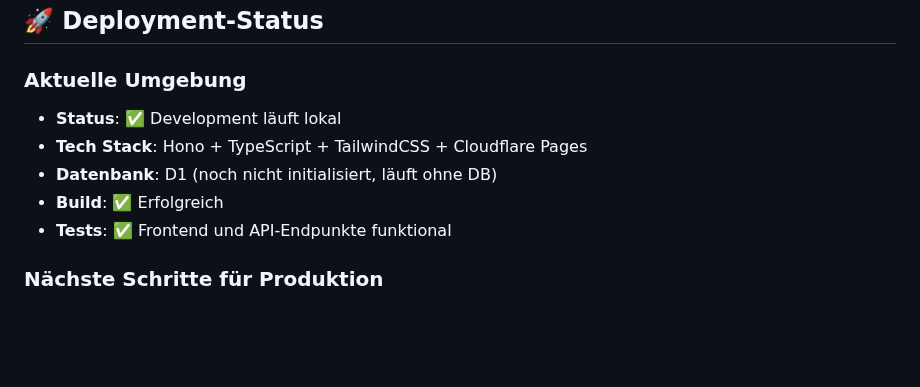
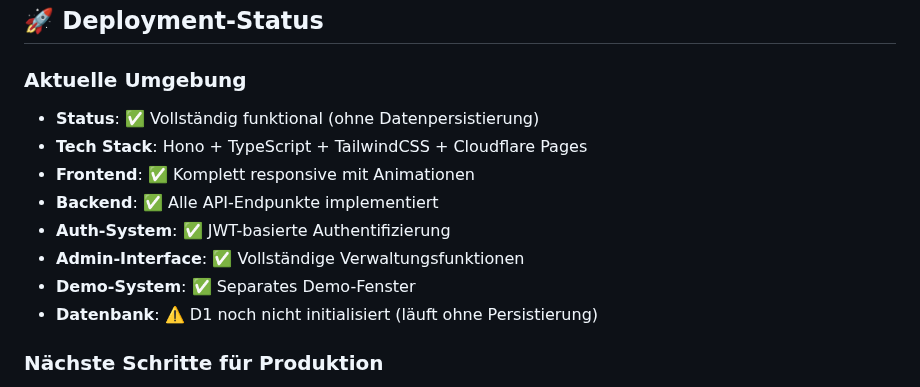
Before and after one commit to nick-krakow-stack/supplement-stack, a Markdown page: README.md, the part around one of its changes. Rendered like a GitHub page; blank space fills up the shorter version.

```diff
--- a/README.md
+++ b/README.md
@@ -81,11 +84,14 @@ Products (1:n) ProductNutrients (n:1) Nutrients
 ## 🚀 Deployment-Status
 
 ### Aktuelle Umgebung
-- **Status**: ✅ Development läuft lokal
+- **Status**: ✅ Vollständig funktional (ohne Datenpersistierung)
 - **Tech Stack**: Hono + TypeScript + TailwindCSS + Cloudflare Pages
-- **Datenbank**: D1 (noch nicht initialisiert, läuft ohne DB)
-- **Build**: ✅ Erfolgreich
-- **Tests**: ✅ Frontend und API-Endpunkte funktional
+- **Frontend**: ✅ Komplett responsive mit Animationen
+- **Backend**: ✅ Alle API-Endpunkte implementiert
+- **Auth-System**: ✅ JWT-basierte Authentifizierung
+- **Admin-Interface**: ✅ Vollständige Verwaltungsfunktionen
+- **Demo-System**: ✅ Separates Demo-Fenster
+- **Datenbank**: ⚠️ D1 noch nicht initialisiert (läuft ohne Persistierung)
 
 ### Nächste Schritte für Produktion
 1. **Cloudflare API-Schlüssel konfigurieren** (in Deploy-Tab)
```
Also changed, not shown: other parts of README.md (+44 -13 lines).
